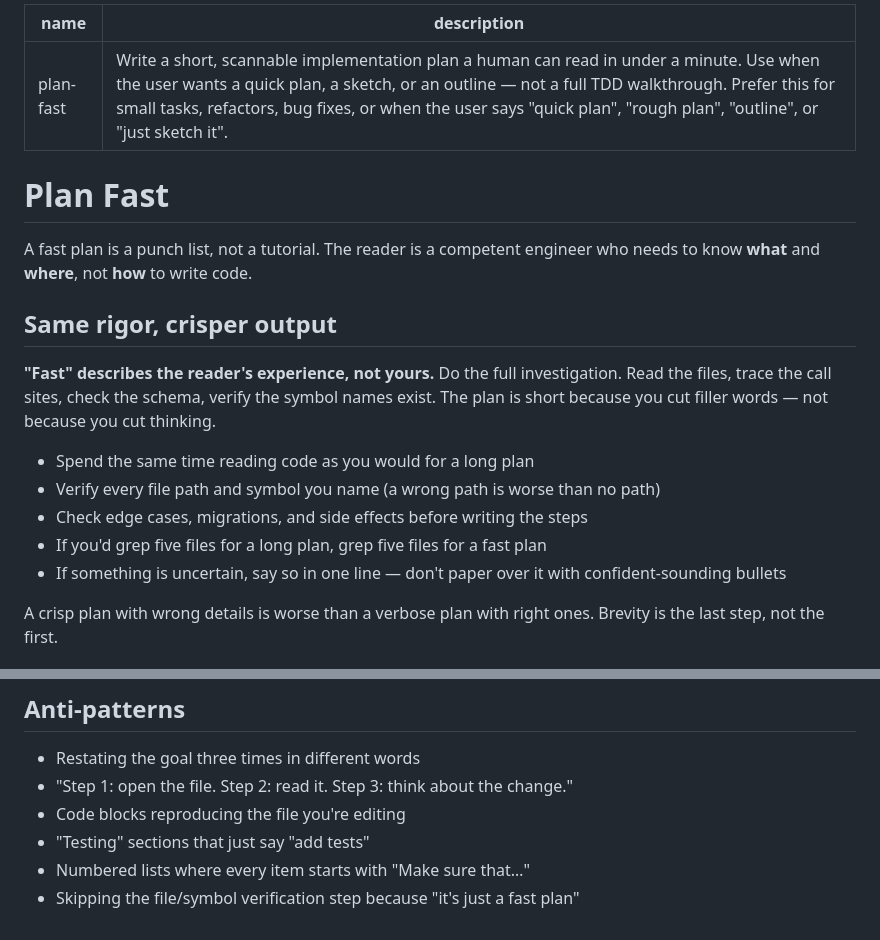
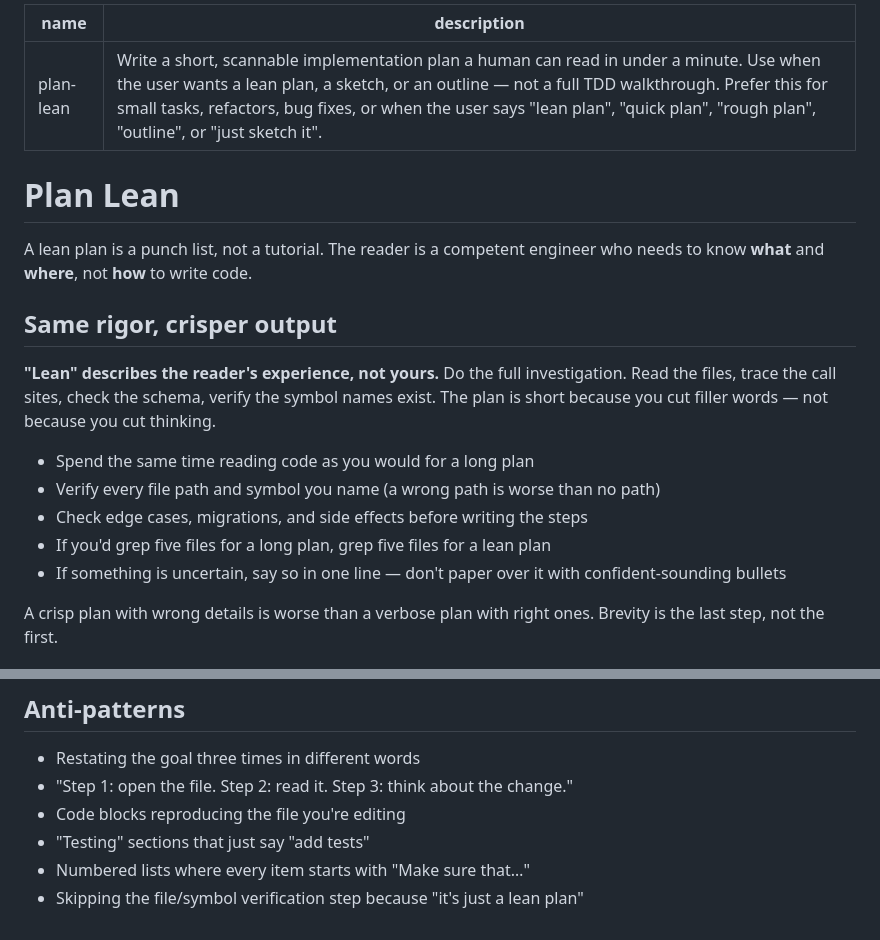
Before and after one commit to rnilsark/nilsark-consulting, a Markdown page: developer/skills/plan-lean.md, 2 parts joined by grey strips. GitHub-like rendering.

Commit message:
refactor(developer): rename plan-fast skill to plan-lean

```diff
--- a/developer/skills/plan-fast.md
+++ b/developer/skills/plan-lean.md
@@ -1,20 +1,20 @@
 ---
-name: plan-fast
-description: Write a short, scannable implementation plan a human can read in under a minute. Use when the user wants a quick plan, a sketch, or an outline — not a full TDD walkthrough. Prefer this for small tasks, refactors, bug fixes, or when the user says "quick plan", "rough plan", "outline", or "just sketch it".
+name: plan-lean
+description: Write a short, scannable implementation plan a human can read in under a minute. Use when the user wants a lean plan, a sketch, or an outline — not a full TDD walkthrough. Prefer this for small tasks, refactors, bug fixes, or when the user says "lean plan", "quick plan", "rough plan", "outline", or "just sketch it".
 ---
 
-# Plan Fast
+# Plan Lean
 
-A fast plan is a punch list, not a tutorial. The reader is a competent engineer who needs to know **what** and **where**, not **how** to write code.
+A lean plan is a punch list, not a tutorial. The reader is a competent engineer who needs to know **what** and **where**, not **how** to write code.
 
 ## Same rigor, crisper output
 
-**"Fast" describes the reader's experience, not yours.** Do the full investigation. Read the files, trace the call sites, check the schema, verify the symbol names exist. The plan is short because you cut filler words — not because you cut thinking.
+**"Lean" describes the reader's experience, not yours.** Do the full investigation. Read the files, trace the call sites, check the schema, verify the symbol names exist. The plan is short because you cut filler words — not because you cut thinking.
 
 - Spend the same time reading code as you would for a long plan
 - Verify every file path and symbol you name (a wrong path is worse than no path)
 - Check edge cases, migrations, and side effects before writing the steps
-- If you'd grep five files for a long plan, grep five files for a fast plan
+- If you'd grep five files for a long plan, grep five files for a lean plan
 - If something is uncertain, say so in one line — don't paper over it with confident-sounding bullets
 
 A crisp plan with wrong details is worse than a verbose plan with right ones. Brevity is the last step, not the first.
@@ -106,4 +106,4 @@ A reader scans this in 20 seconds and starts work.
 - Code blocks reproducing the file you're editing
 - "Testing" sections that just say "add tests"
 - Numbered lists where every item starts with "Make sure that…"
-- Skipping the file/symbol verification step because "it's just a fast plan"
+- Skipping the file/symbol verification step because "it's just a lean plan"
```
